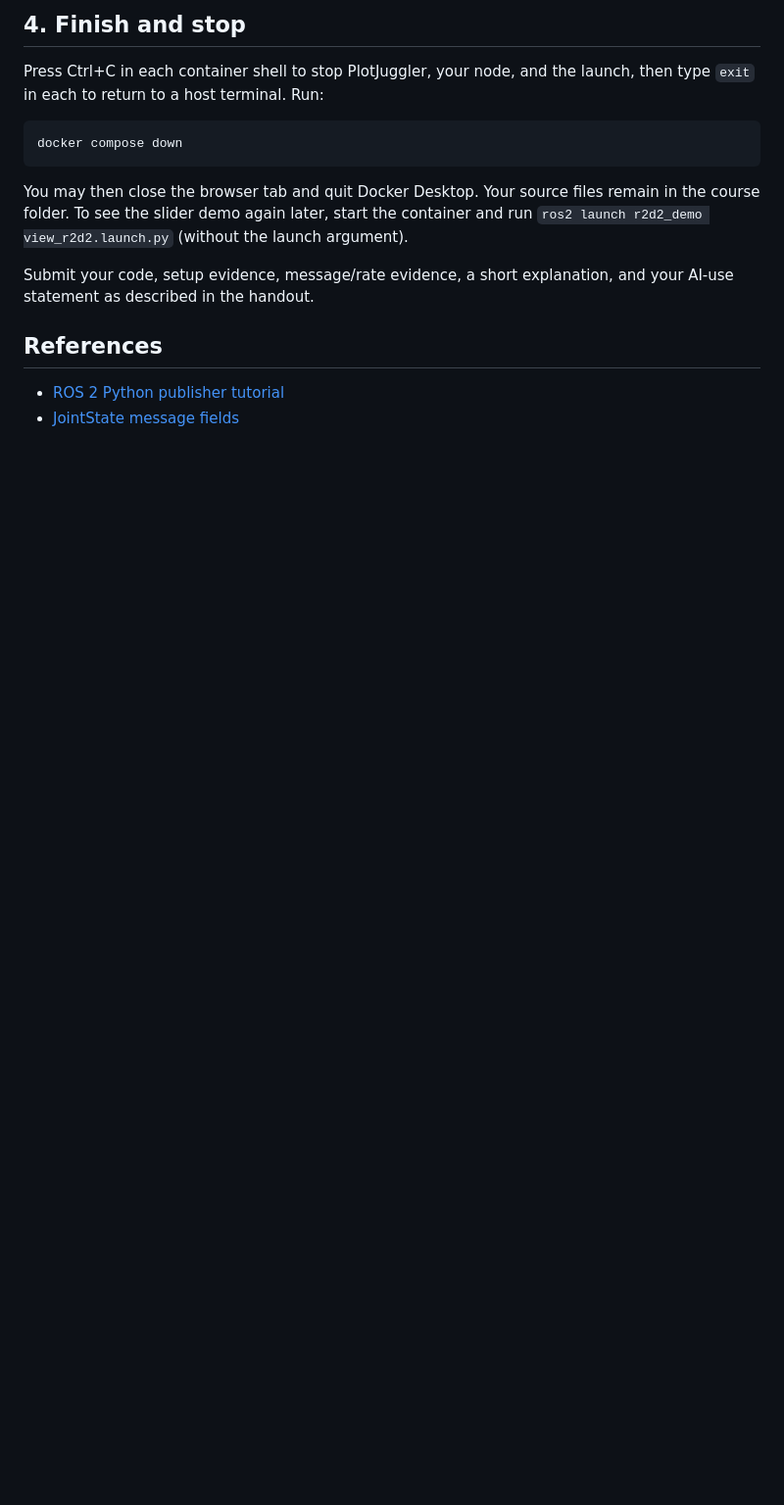
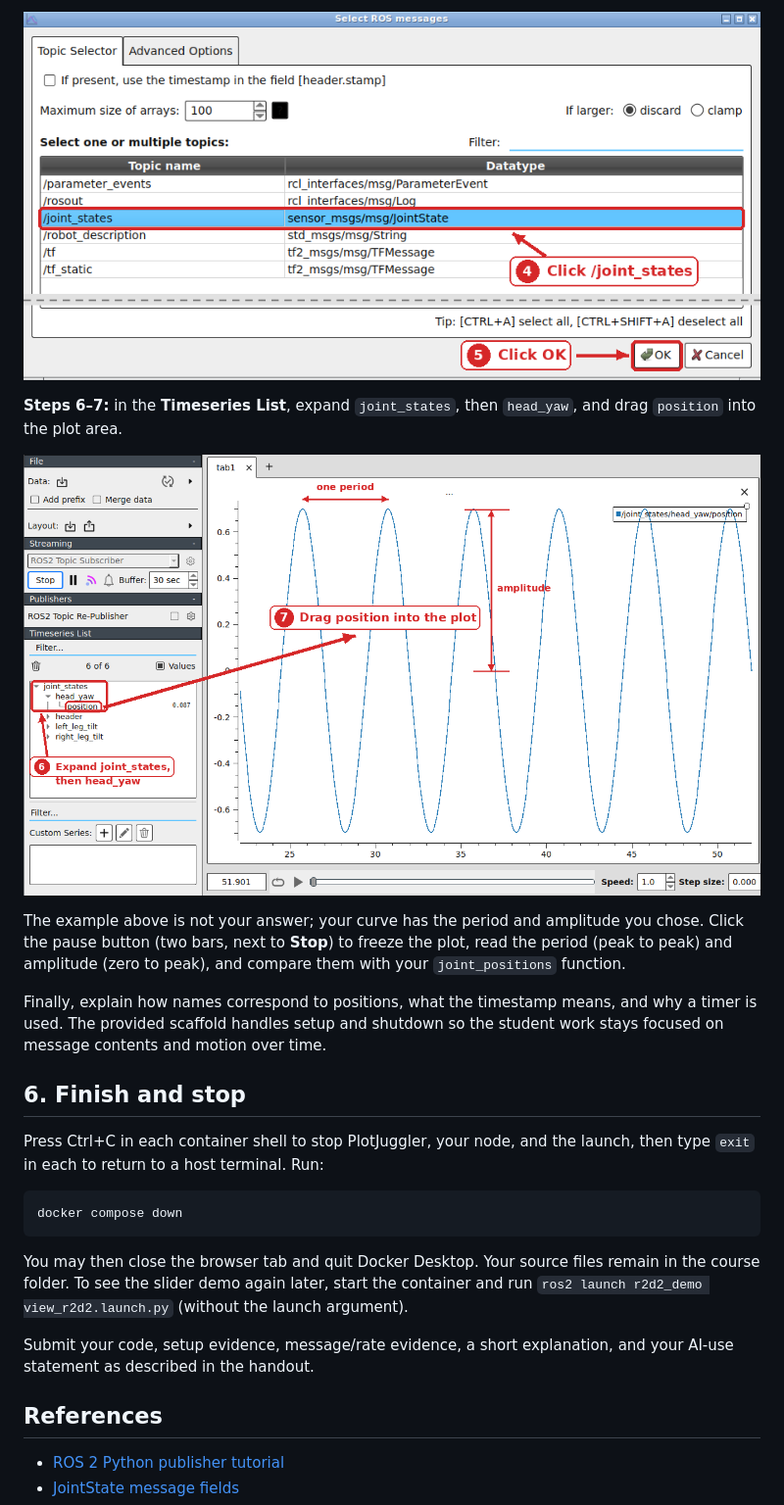
Before and after one commit to marc-killpack/intro-robotics-course-byu, a Markdown page: homework/hw01/README.md, the part around one of its changes. Shown at 98% size. Drawn GitHub-style; pictures changed too: docs/images/hw01-plotjuggler-2-topic.png (added), docs/images/hw01-plotjuggler-3-plot.png (added); blank space fills up the shorter version.

```diff
--- a/homework/hw01/README.md
+++ b/homework/hw01/README.md
@@ -108,5 +132,22 @@ student work stays focused on message contents and motion over time.
 
-## 4. Finish and stop
+![PlotJuggler topic selection window with steps 4 and 5 marked](../../docs/images/hw01-plotjuggler-2-topic.png)
+
+**Steps 6–7:** in the **Timeseries List**, expand `joint_states`, then
+`head_yaw`, and drag `position` into the plot area.
+
+![PlotJuggler head-angle plot with steps 6 and 7 marked](../../docs/images/hw01-plotjuggler-3-plot.png)
+
+The example above is not your answer; your curve has the period and
+amplitude you chose. Click the pause button (two bars, next to **Stop**) to
+freeze the plot, read the period (peak to peak) and amplitude (zero to
+peak), and compare them with your `joint_positions` function.
+
+Finally, explain how names correspond to positions, what the timestamp
+means, and why a timer is used. The provided scaffold handles setup and
+shutdown so the student work stays focused on message contents and motion
+over time.
+
+## 6. Finish and stop
 
 Press Ctrl+C in each container shell to stop PlotJuggler, your node, and the
 launch, then type `exit` in each to return to a host terminal. Run:
```
Also changed, not shown: other parts of homework/hw01/README.md (+45 -21 lines), docs/images/hw01-plotjuggler-1-streaming.png (added), 4 other files.
